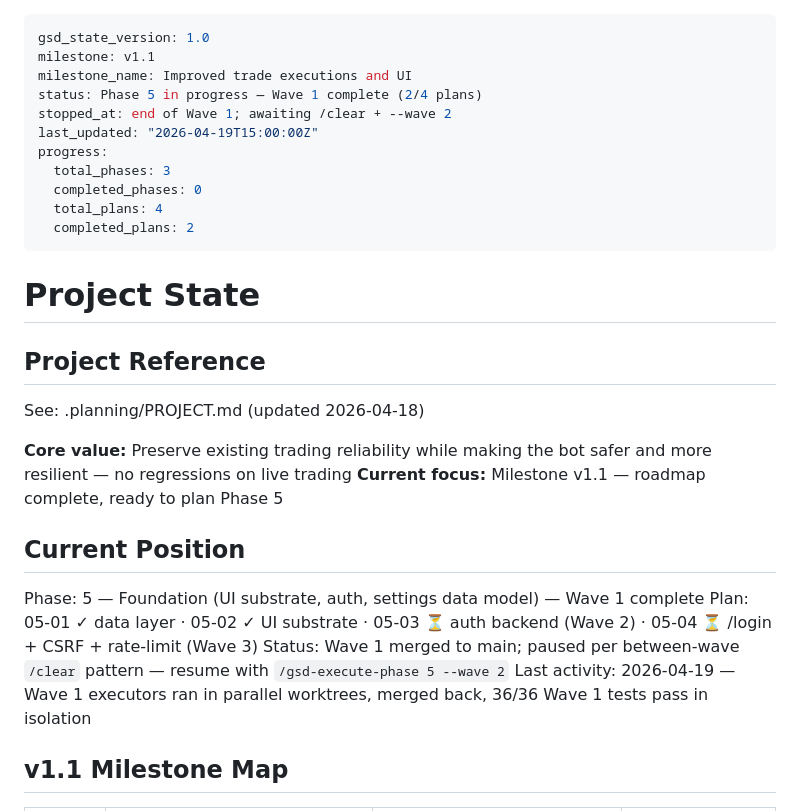
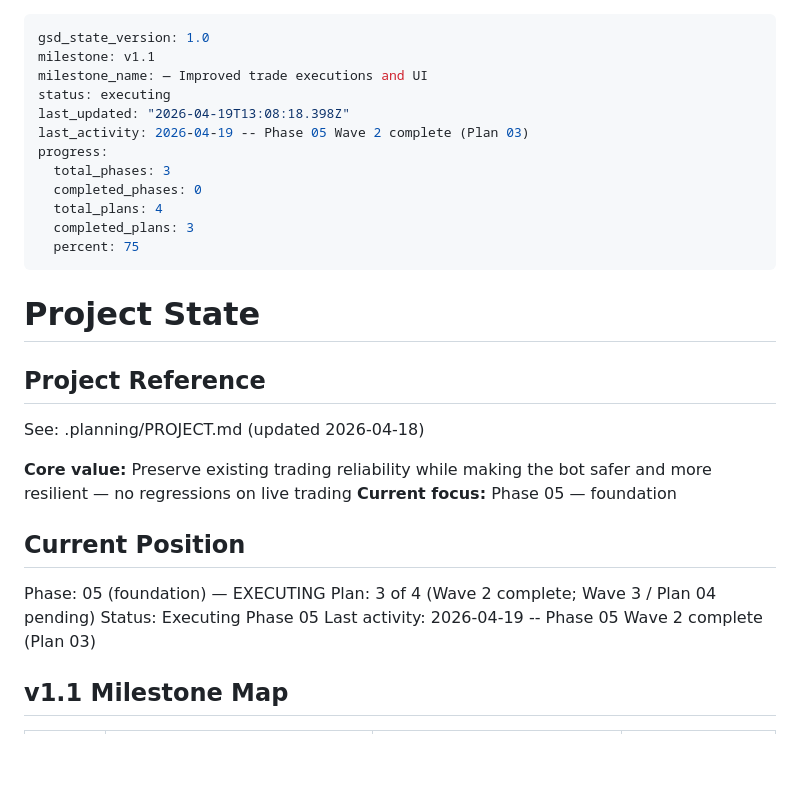
Before and after one commit to mohed-abbas/telebot, a Markdown page: .planning/STATE.md, the part around the change. Drawn GitHub-style; blank space fills up the shorter version.

Commit message:
chore(05): STATE.md — Wave 2 complete (Plan 03)

```diff
--- a/.planning/STATE.md
+++ b/.planning/STATE.md
@@ -1,15 +1,16 @@
 ---
 gsd_state_version: 1.0
 milestone: v1.1
-milestone_name: Improved trade executions and UI
-status: Phase 5 in progress — Wave 1 complete (2/4 plans)
-stopped_at: end of Wave 1; awaiting /clear + --wave 2
-last_updated: "2026-04-19T15:00:00Z"
+milestone_name: — Improved trade executions and UI
+status: executing
+last_updated: "2026-04-19T13:08:18.398Z"
+last_activity: 2026-04-19 -- Phase 05 Wave 2 complete (Plan 03)
 progress:
   total_phases: 3
   completed_phases: 0
   total_plans: 4
-  completed_plans: 2
+  completed_plans: 3
+  percent: 75
 ---
 
 # Project State
@@ -19,14 +20,14 @@ progress:
 See: .planning/PROJECT.md (updated 2026-04-18)
 
 **Core value:** Preserve existing trading reliability while making the bot safer and more resilient — no regressions on live trading
-**Current focus:** Milestone v1.1 — roadmap complete, ready to plan Phase 5
+**Current focus:** Phase 05 — foundation
 
 ## Current Position
 
-Phase: 5 — Foundation (UI substrate, auth, settings data model) — Wave 1 complete
-Plan: 05-01 ✓ data layer · 05-02 ✓ UI substrate · 05-03 ⏳ auth backend (Wave 2) · 05-04 ⏳ /login + CSRF + rate-limit (Wave 3)
-Status: Wave 1 merged to main; paused per between-wave `/clear` pattern — resume with `/gsd-execute-phase 5 --wave 2`
-Last activity: 2026-04-19 — Wave 1 executors ran in parallel worktrees, merged back, 36/36 Wave 1 tests pass in isolation
+Phase: 05 (foundation) — EXECUTING
+Plan: 3 of 4 (Wave 2 complete; Wave 3 / Plan 04 pending)
+Status: Executing Phase 05
+Last activity: 2026-04-19 -- Phase 05 Wave 2 complete (Plan 03)
 
 ## v1.1 Milestone Map
 
```
